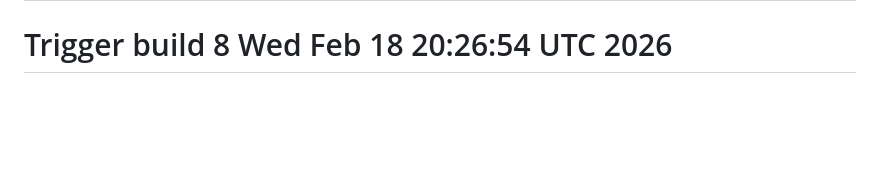
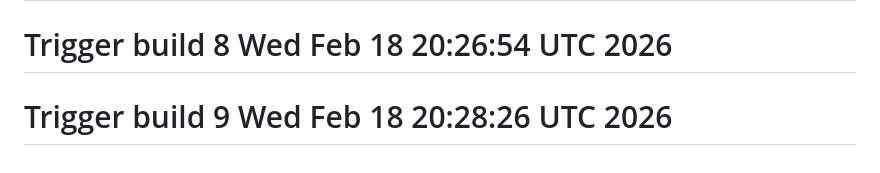
Before and after one commit to michaeldigiacomi/domain-expiry-tracker, a Markdown page: README.md, the part around the change. Drawn GitHub-style; blank space fills up the shorter version.

Commit message:
Trigger build 9

```diff
--- a/README.md
+++ b/README.md
@@ -171,3 +171,4 @@ MIT
 # Trigger build 6 Wed Feb 18 20:06:01 UTC 2026
 # Trigger build 7 Wed Feb 18 20:12:50 UTC 2026
 # Trigger build 8 Wed Feb 18 20:26:54 UTC 2026
+# Trigger build 9 Wed Feb 18 20:28:26 UTC 2026
```
